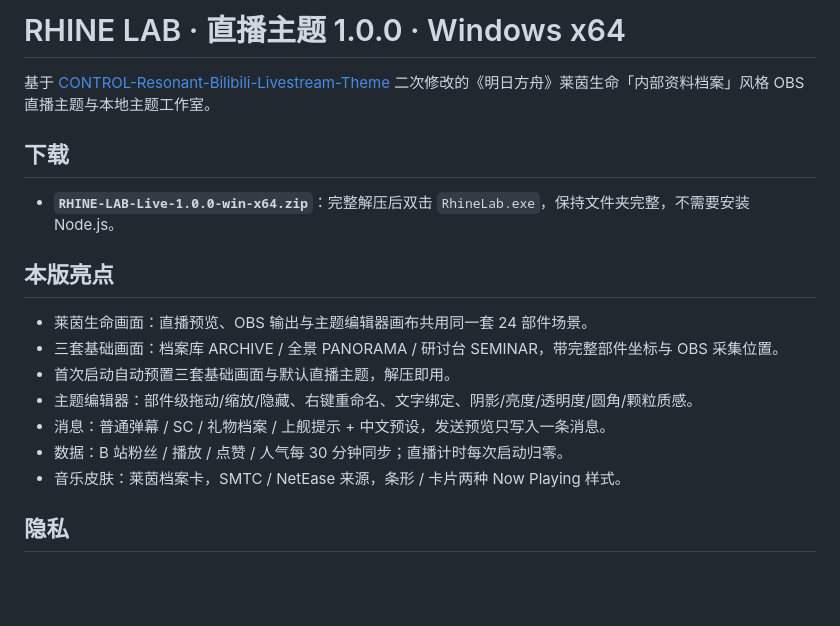
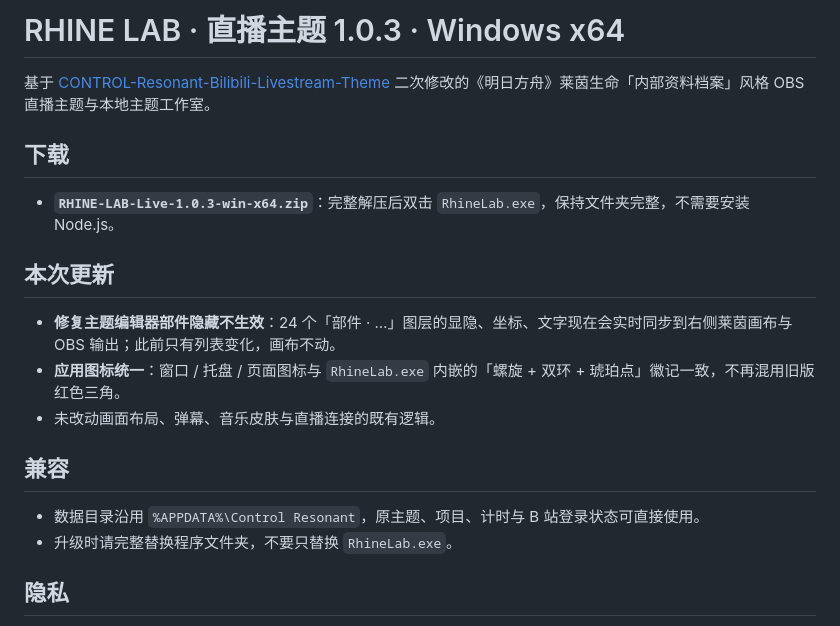
Before and after one commit to NanamiYuk1/RHINE-LAB-Bilibili-Livestream-Theme, a Markdown page: RELEASE_NOTES.md, the part around the change. Rendered like a GitHub page; blank space fills up the shorter version.

Commit message:
1.0.3: 修复主题编辑器部件隐藏不生效；统一应用图标

```diff
--- a/RELEASE_NOTES.md
+++ b/RELEASE_NOTES.md
@@ -1,20 +1,21 @@
-# RHINE LAB · 直播主题 1.0.0 · Windows x64
+# RHINE LAB · 直播主题 1.0.3 · Windows x64
 
 基于 [CONTROL-Resonant-Bilibili-Livestream-Theme](https://github.com/Huajijiangqwq/CONTROL-Resonant-Bilibili-Livestream-Theme) 二次修改的《明日方舟》莱茵生命「内部资料档案」风格 OBS 直播主题与本地主题工作室。
 
 ## 下载
 
-- **`RHINE-LAB-Live-1.0.0-win-x64.zip`**：完整解压后双击 `RhineLab.exe`，保持文件夹完整，不需要安装 Node.js。
+- **`RHINE-LAB-Live-1.0.3-win-x64.zip`**：完整解压后双击 `RhineLab.exe`，保持文件夹完整，不需要安装 Node.js。
 
-## 本版亮点
+## 本次更新
 
-- 莱茵生命画面：直播预览、OBS 输出与主题编辑器画布共用同一套 24 部件场景。
-- 三套基础画面：档案库 ARCHIVE / 全景 PANORAMA / 研讨台 SEMINAR，带完整部件坐标与 OBS 采集位置。
-- 首次启动自动预置三套基础画面与默认直播主题，解压即用。
-- 主题编辑器：部件级拖动/缩放/隐藏、右键重命名、文字绑定、阴影/亮度/透明度/圆角/颗粒质感。
-- 消息：普通弹幕 / SC / 礼物档案 / 上舰提示 + 中文预设，发送预览只写入一条消息。
-- 数据：B 站粉丝 / 播放 / 点赞 / 人气每 30 分钟同步；直播计时每次启动归零。
-- 音乐皮肤：莱茵档案卡，SMTC / NetEase 来源，条形 / 卡片两种 Now Playing 样式。
+- **修复主题编辑器部件隐藏不生效**：24 个「部件 · …」图层的显隐、坐标、文字现在会实时同步到右侧莱茵画布与 OBS 输出；此前只有列表变化，画布不动。
+- **应用图标统一**：窗口 / 托盘 / 页面图标与 `RhineLab.exe` 内嵌的「螺旋 + 双环 + 琥珀点」徽记一致，不再混用旧版红色三角。
+- 未改动画面布局、弹幕、音乐皮肤与直播连接的既有逻辑。
+
+## 兼容
+
+- 数据目录沿用 `%APPDATA%\Control Resonant`，原主题、项目、计时与 B 站登录状态可直接使用。
+- 升级时请完整替换程序文件夹，不要只替换 `RhineLab.exe`。
 
 ## 隐私
 
```
Also changed, not shown: CHANGELOG.md (+15 -3 lines), README.md (+6 -4 lines), desktop/icon-1024.png, desktop/icon.png, 9 other files.
